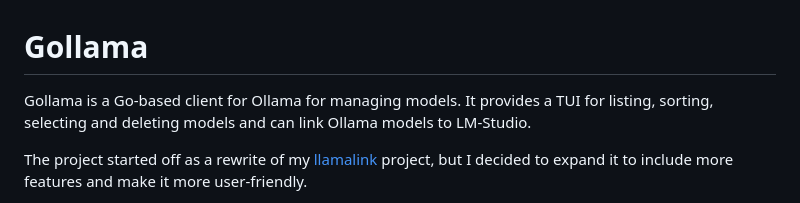
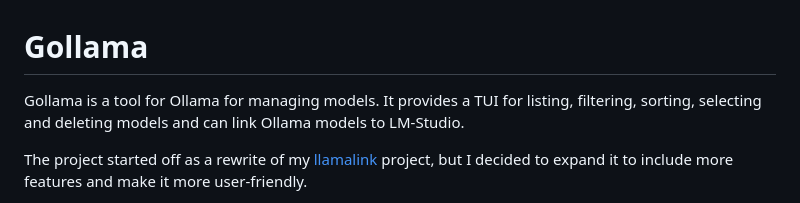
Before and after one commit to sammcj/gollama, a Markdown page: README.md, the part around the change. GitHub-like rendering.

```diff
--- a/README.md
+++ b/README.md
@@ -1,7 +1,7 @@
 # Gollama
 
-Gollama is a Go-based client for Ollama for managing models.
-It provides a TUI for listing, sorting, selecting and deleting models and can link Ollama models to LM-Studio.
+Gollama is a tool for Ollama for managing models.
+It provides a TUI for listing, filtering, sorting, selecting and deleting models and can link Ollama models to LM-Studio.
 
 The project started off as a rewrite of my [llamalink](https://smcleod.net/2024/03/llamalink-ollama-to-lm-studio-llm-model-linker/) project, but I decided to expand it to include more features and make it more user-friendly.
 
```
